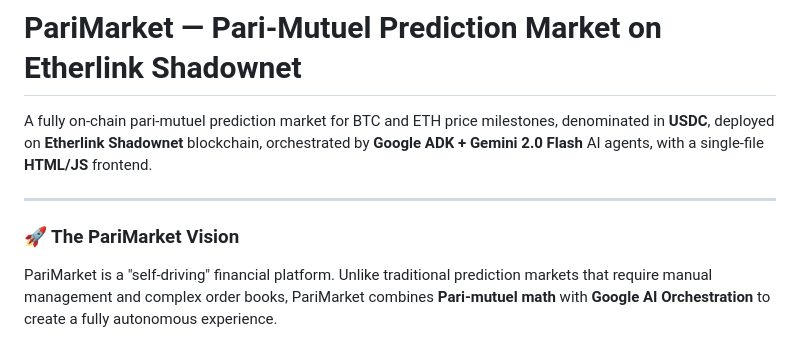
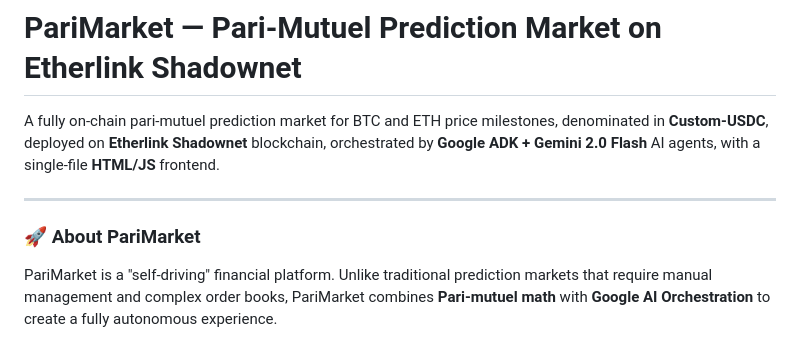
Before and after one commit to Karthi1908/PariMarket, a Markdown page: README.md, the part around the change. Drawn GitHub-style.

```diff
--- a/README.md
+++ b/README.md
@@ -1,12 +1,12 @@
 # PariMarket — Pari-Mutuel Prediction Market on Etherlink Shadownet
 
 A fully on-chain pari-mutuel prediction market for BTC and ETH price milestones,
-denominated in **USDC**, deployed on **Etherlink Shadownet** blockchain, orchestrated by
+denominated in **Custom-USDC**, deployed on **Etherlink Shadownet** blockchain, orchestrated by
 **Google ADK + Gemini 2.0 Flash** AI agents, with a single-file **HTML/JS** frontend.
 
 ---
 
-### 🚀 The PariMarket Vision
+### 🚀 About PariMarket
 
 PariMarket is a "self-driving" financial platform. Unlike traditional prediction markets that require manual management and complex order books, PariMarket combines **Pari-mutuel math** with **Google AI Orchestration** to create a fully autonomous experience.
 
```
